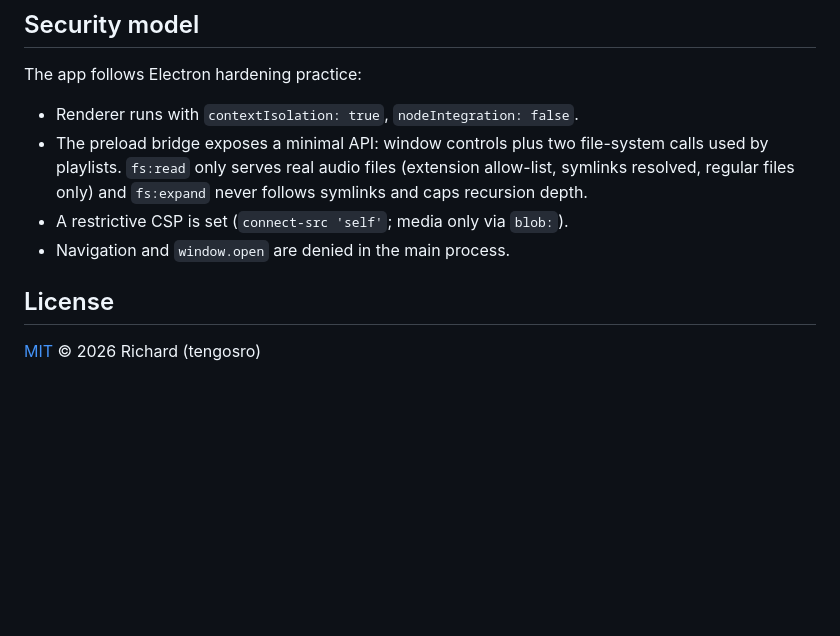
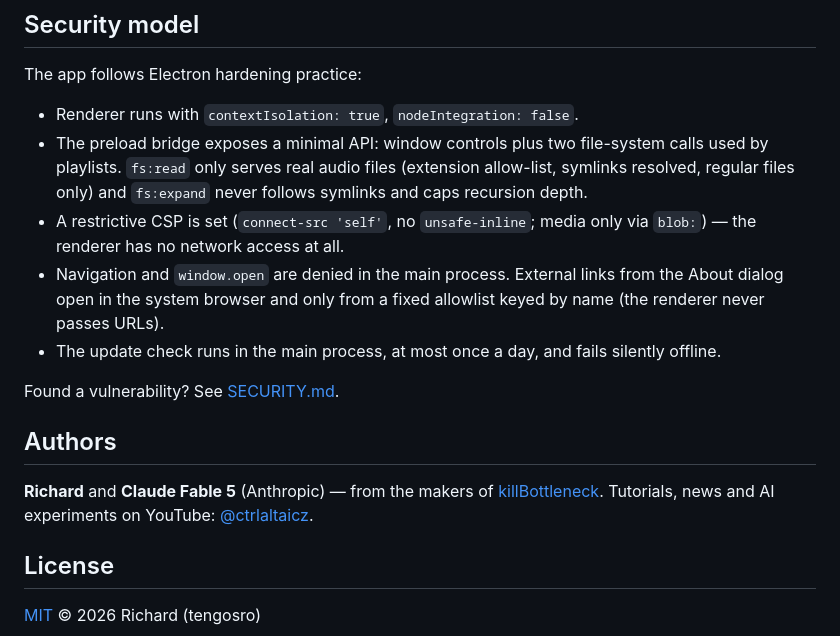
Before and after one commit to tengolabs/kbcalc, a Markdown page: README.md, the part around one of its changes. GitHub-like rendering; blank space fills up the shorter version.

```diff
--- a/README.md
+++ b/README.md
@@ -95,8 +100,21 @@ The app follows Electron hardening practice:
   file-system calls used by playlists. `fs:read` only serves real audio files
   (extension allow-list, symlinks resolved, regular files only) and
   `fs:expand` never follows symlinks and caps recursion depth.
-- A restrictive CSP is set (`connect-src 'self'`; media only via `blob:`).
-- Navigation and `window.open` are denied in the main process.
+- A restrictive CSP is set (`connect-src 'self'`, no `unsafe-inline`; media
+  only via `blob:`) — the renderer has no network access at all.
+- Navigation and `window.open` are denied in the main process. External links
+  from the About dialog open in the system browser and only from a fixed
+  allowlist keyed by name (the renderer never passes URLs).
+- The update check runs in the main process, at most once a day, and fails
+  silently offline.
+
+Found a vulnerability? See [SECURITY.md](SECURITY.md).
+
+## Authors
+
+**Richard** and **Claude Fable 5** (Anthropic) — from the makers of
+[killBottleneck](https://killbottleneck.com). Tutorials, news and AI
+experiments on YouTube: [@ctrlaltaicz](https://www.youtube.com/@ctrlaltaicz).
 
 ## License
 
```
Also changed, not shown: other parts of README.md (+5 -0 lines), README.cs.md (+19 -2 lines), SECURITY.md (added, +17 -0 lines), docs/about.png (added), docs/screenshot.png, 7 other files.
